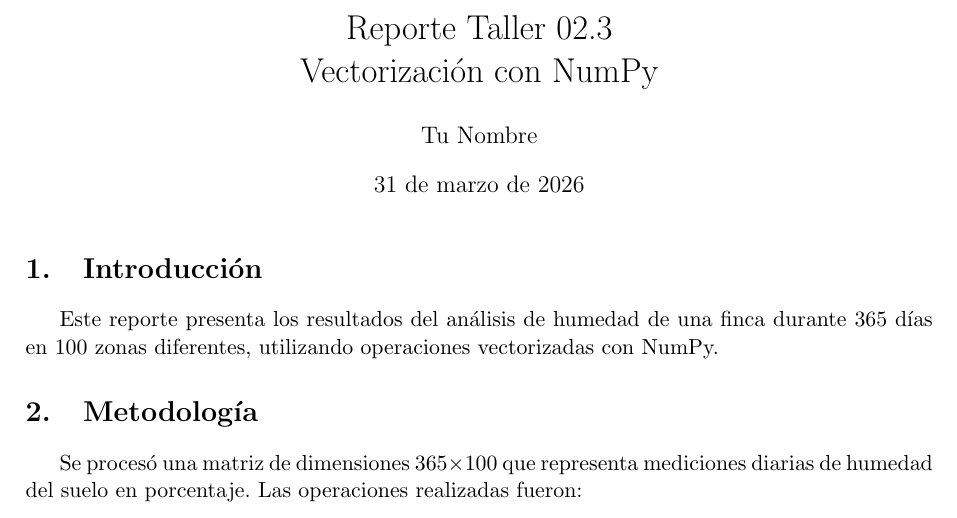
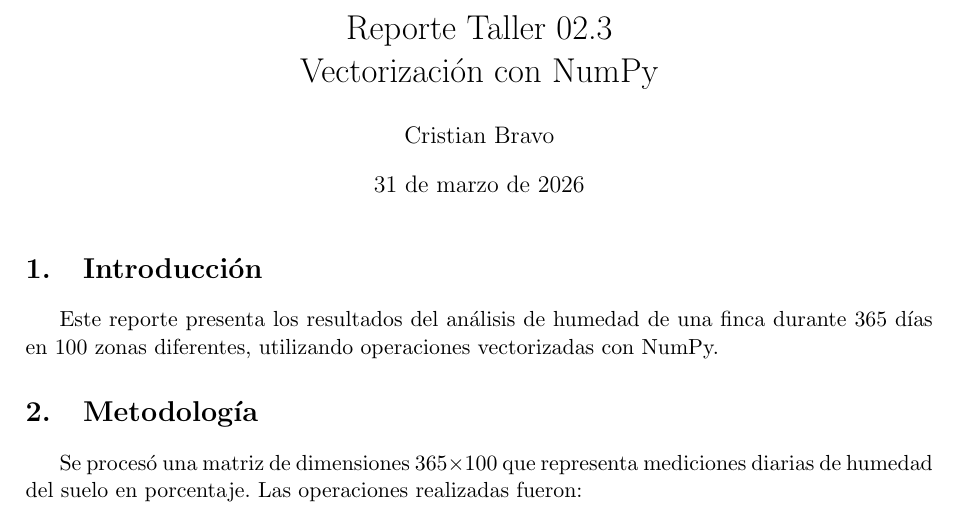
Before and after one commit to bnarvaezcristiana-ai2004/Taller-semana-02-workspace-, a LaTeX document (workspace3/reporte/reporte.tex): part of page 1 of 2, cut so that both start at the same text. Compiled offline with pdfLaTeX.

Commit message:
Update author name in reporte.tex

```diff
--- a/workspace3/reporte/reporte.tex
+++ b/workspace3/reporte/reporte.tex
@@ -18,7 +18,7 @@
 }
 
 \title{Reporte Taller 02.3\\Vectorización con NumPy}
-\author{Tu Nombre}
+\author{Cristian Bravo}
 \date{\today}
 
 \begin{document}
```
